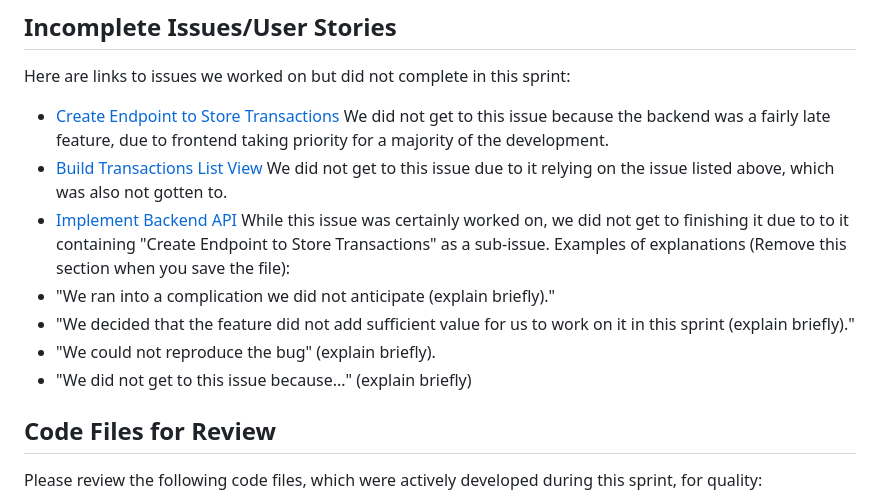
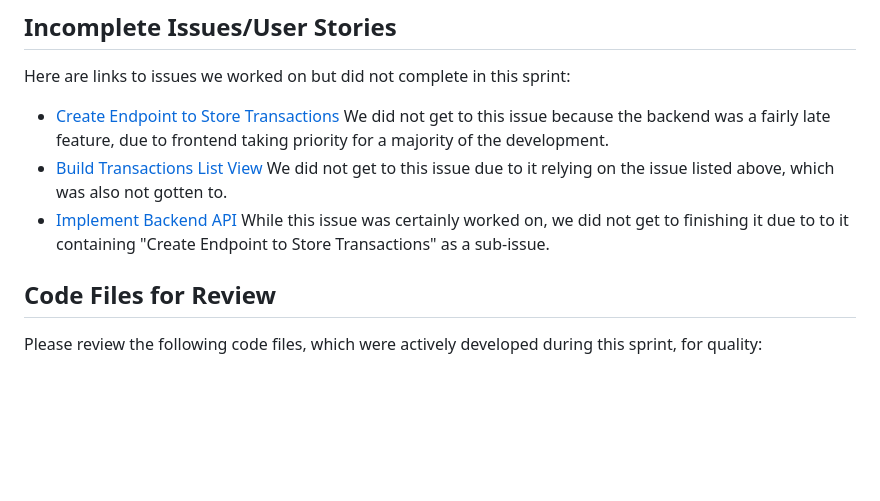
Before and after one commit to Tallented-Code-bot/CPTS322-Point-of-Sale-System, a Markdown page: docs/sprint-x-report.md, the part around the change. GitHub-like rendering; blank space fills up the shorter version.

```diff
--- a/docs/sprint-x-report.md
+++ b/docs/sprint-x-report.md
@@ -26,12 +26,6 @@ Here are links to issues we worked on but did not complete in this sprint:
   majority of the development.
 * [Build Transactions List View](https://github.com/Tallented-Code-bot/CPTS322-Point-of-Sale-System/issues/13) We did not get to this issue due to it relying on the issue listed above, which was also not gotten to.
 * [Implement Backend API](https://github.com/Tallented-Code-bot/CPTS322-Point-of-Sale-System/issues/7) While this issue was certainly worked on, we did not get to finishing it due to to it containing "Create Endpoint to Store Transactions" as a sub-issue.
-Examples of explanations (Remove this section when you save the file):
-* "We ran into a complication we did not anticipate (explain briefly)."
-* "We decided that the feature did not add sufficient value for us to work on it
-in this sprint (explain briefly)."
-* "We could not reproduce the bug" (explain briefly).
-* "We did not get to this issue because..." (explain briefly)
 ## Code Files for Review
 Please review the following code files, which were actively developed during this
 sprint, for quality:
```
